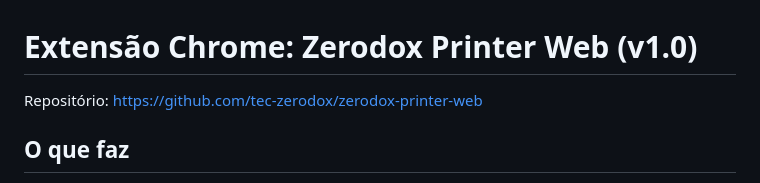
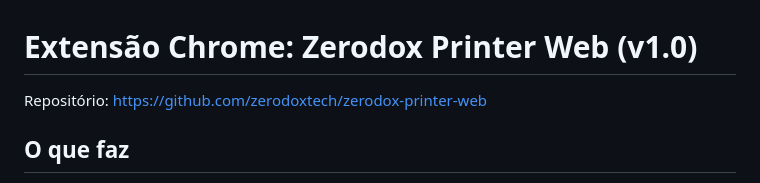
Before and after one commit to zerodoxtech/printer-web, a Markdown page: README.md, the part around the change. Drawn GitHub-style.

```diff
--- a/README.md
+++ b/README.md
@@ -1,6 +1,6 @@
 # Extensão Chrome: Zerodox Printer Web (v1.0)
 
-Repositório: https://github.com/tec-zerodox/zerodox-printer-web
+Repositório: https://github.com/zerodoxtech/zerodox-printer-web
 
 ## O que faz
 
```
